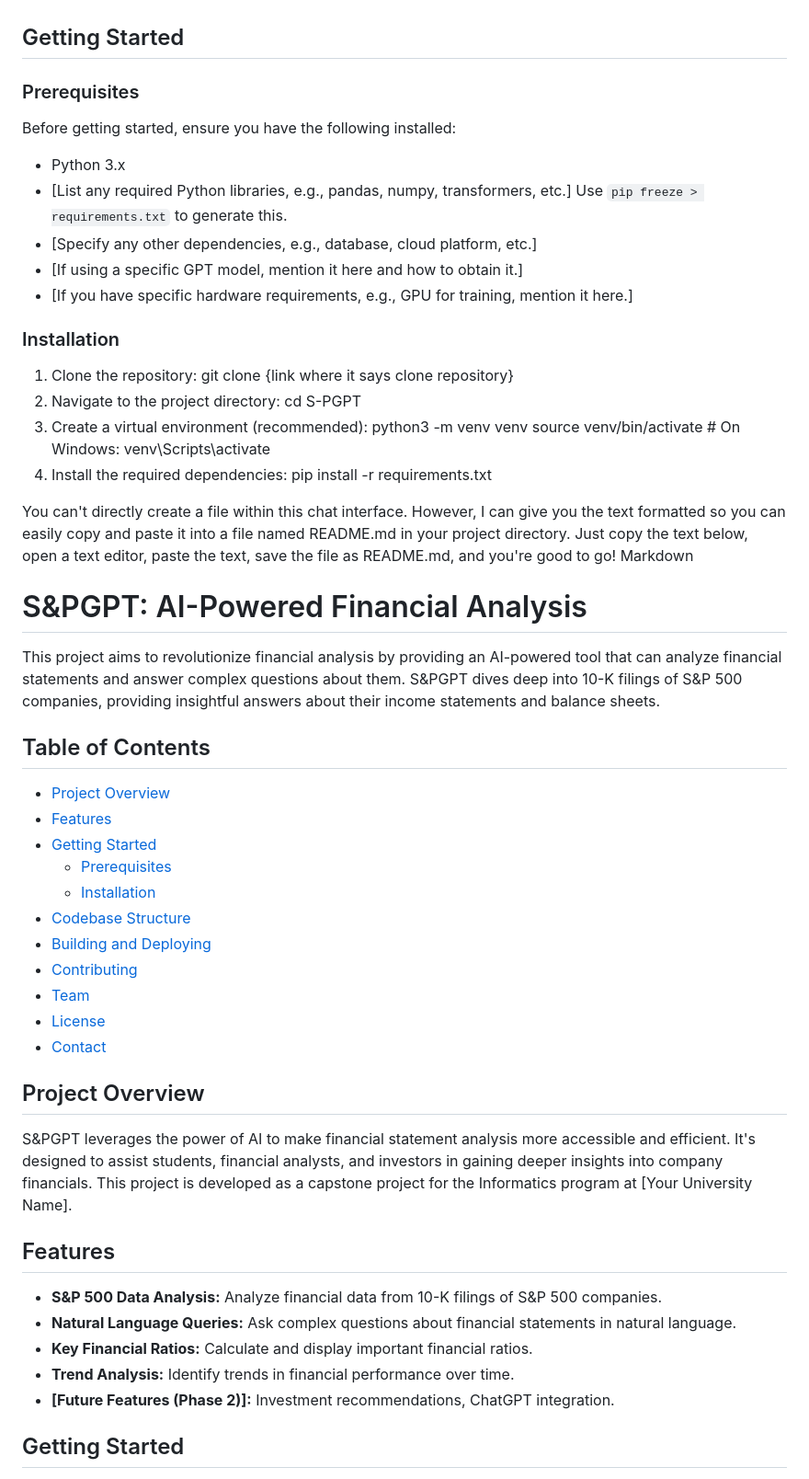
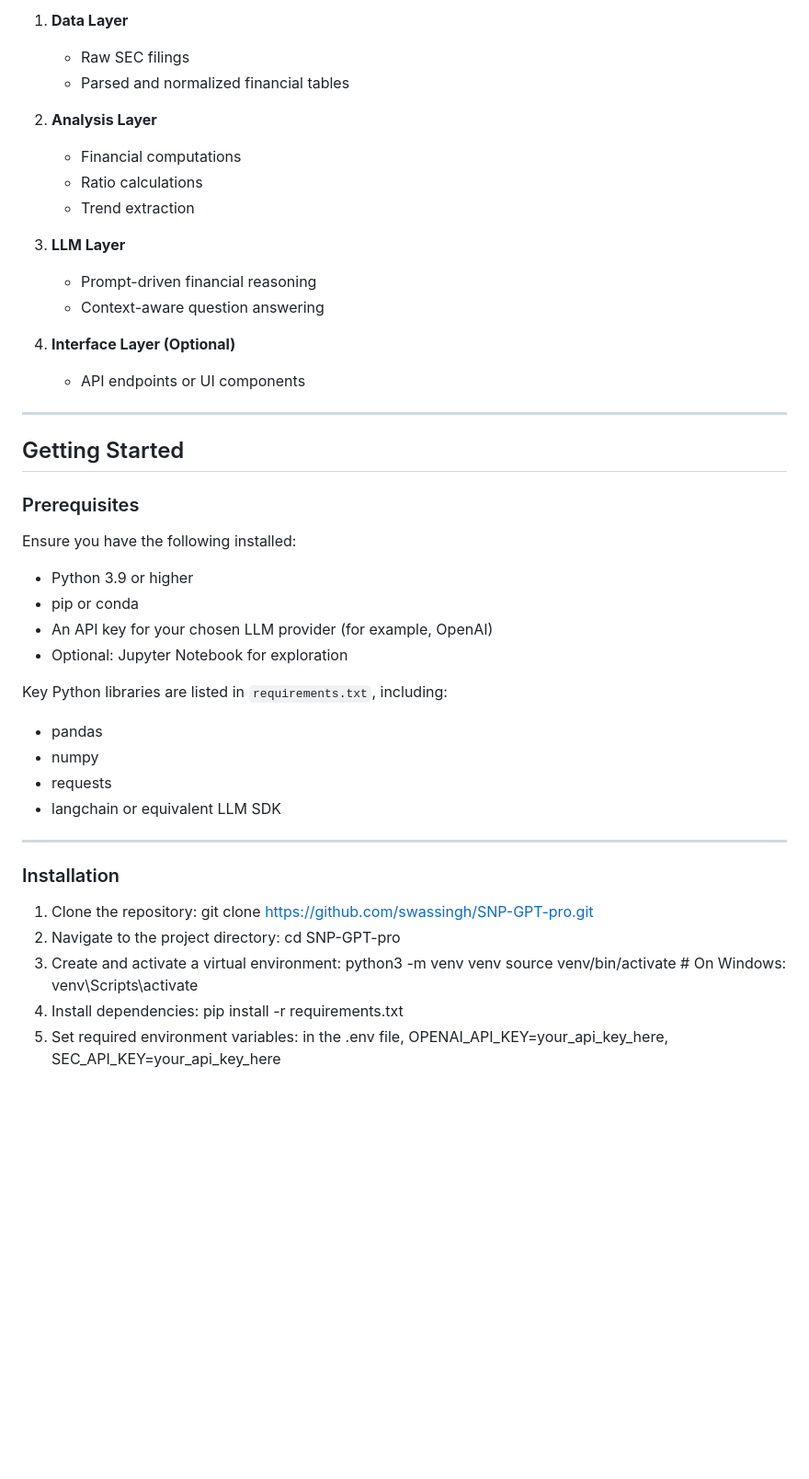
Before and after one commit to swassingh/SNP-GPT-pro, a Markdown page: README.md, the part around one of its changes. Shown at 92% size. Rendered like a GitHub page; blank space fills up the shorter version.

Commit message:
Revise README for clarity and completeness
Updated project description, features, and prerequisites in README.md.

```diff
--- a/README.md
+++ b/README.md
@@ -30,60 +65,53 @@ S&PGPT leverages the power of AI to make financial statement analysis more acces
+1. **Data Layer**
+   - Raw SEC filings
+   - Parsed and normalized financial tables
+
+2. **Analysis Layer**
+   - Financial computations
+   - Ratio calculations
+   - Trend extraction
+
+3. **LLM Layer**
+   - Prompt-driven financial reasoning
+   - Context-aware question answering
+
+4. **Interface Layer (Optional)**
+   - API endpoints or UI components
+
+---
 
 ## Getting Started
 
 ### Prerequisites
 
-Before getting started, ensure you have the following installed:
+Ensure you have the following installed:
 
-* Python 3.x
-* [List any required Python libraries, e.g., pandas, numpy, transformers, etc.]  Use `pip freeze > requirements.txt` to generate this.
-* [Specify any other dependencies, e.g., database, cloud platform, etc.]
-* [If using a specific GPT model, mention it here and how to obtain it.]
-* [If you have specific hardware requirements, e.g., GPU for training, mention it here.]
+- Python 3.9 or higher
+- pip or conda
+- An API key for your chosen LLM provider (for example, OpenAI)
+- Optional: Jupyter Notebook for exploration
+
+Key Python libraries are listed in `requirements.txt`, including:
+
+- pandas
+- numpy
+- requests
+- langchain or equivalent LLM SDK
+
+---
 
 ### Installation
 
 1. Clone the repository:
-   git clone {link where it says clone repository}
+   git clone https://github.com/swassingh/SNP-GPT-pro.git
 2. Navigate to the project directory:
-   cd S-PGPT
-3. Create a virtual environment (recommended):
+   cd SNP-GPT-pro
+3. Create and activate a virtual environment:
    python3 -m venv venv
-   source venv/bin/activate  # On Windows: venv\Scripts\activate
-4. Install the required dependencies:
+   source venv/bin/activate   # On Windows: venv\Scripts\activate
+4. Install dependencies:
    pip install -r requirements.txt
+5. Set required environment variables:
+   in the .env file, OPENAI_API_KEY=your_api_key_here, SEC_API_KEY=your_api_key_here
 
-You can't directly create a file within this chat interface.  However, I can give you the text formatted so you can easily copy and paste it into a file named README.md in your project directory.  Just copy the text below, open a text editor, paste the text, save the file as README.md, and you're good to go!
-Markdown
 
-# S&PGPT: AI-Powered Financial Analysis
-
-This project aims to revolutionize financial analysis by providing an AI-powered tool that can analyze financial statements and answer complex questions about them.  S&PGPT dives deep into 10-K filings of S&P 500 companies, providing insightful answers about their income statements and balance sheets.
-
-## Table of Contents
-
-* [Project Overview](#project-overview)
-* [Features](#features)
-* [Getting Started](#getting-started)
-    * [Prerequisites](#prerequisites)
-    * [Installation](#installation)
-* [Codebase Structure](#codebase-structure)
-* [Building and Deploying](#building-and-deploying)
-* [Contributing](#contributing)
-* [Team](#team)
-* [License](#license)
-* [Contact](#contact)
-
-## Project Overview
-
-S&PGPT leverages the power of AI to make financial statement analysis more accessible and efficient.  It's designed to assist students, financial analysts, and investors in gaining deeper insights into company financials.  This project is developed as a capstone project for the Informatics program at [Your University Name].
-
-## Features
-
-* **S&P 500 Data Analysis:** Analyze financial data from 10-K filings of S&P 500 companies.
-* **Natural Language Queries:** Ask complex questions about financial statements in natural language.
-* **Key Financial Ratios:** Calculate and display important financial ratios.
-* **Trend Analysis:** Identify trends in financial performance over time.
-* **[Future Features (Phase 2)]:**  Investment recommendations, ChatGPT integration.
-
-## Getting Started
-
```
Also changed, not shown: other parts of README.md (+104 -181 lines).
